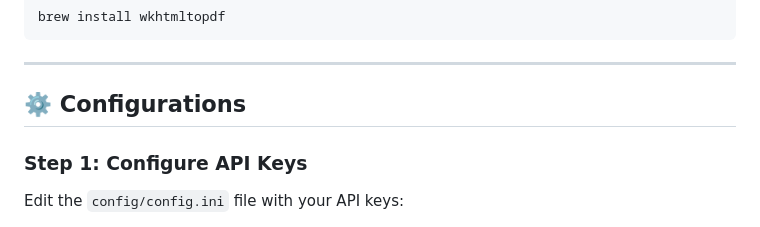
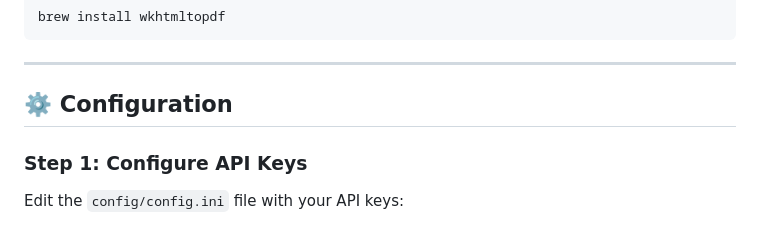
Before and after one commit to alien-c0de/IP-Intel-Pro, a Markdown page: README.md, the part around the change printed below. Drawn GitHub-style.

```diff
--- a/README.md
+++ b/README.md
@@ -126,7 +126,7 @@ brew install wkhtmltopdf
 
 ---
 
-## ⚙️ Configurations
+## ⚙️ Configuration
 
 ### Step 1: Configure API Keys
 
```
Also changed, not shown: other parts of README.md (+1 -1 lines).
